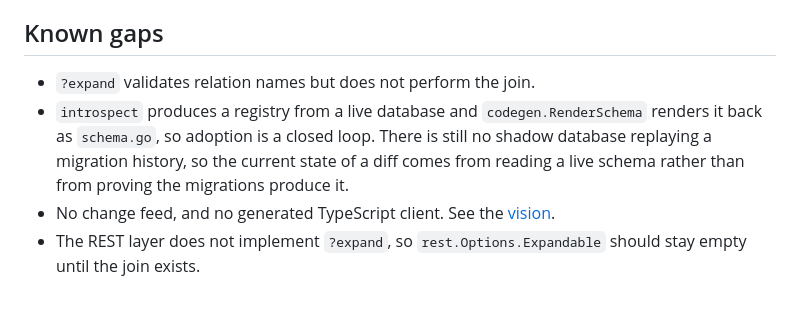
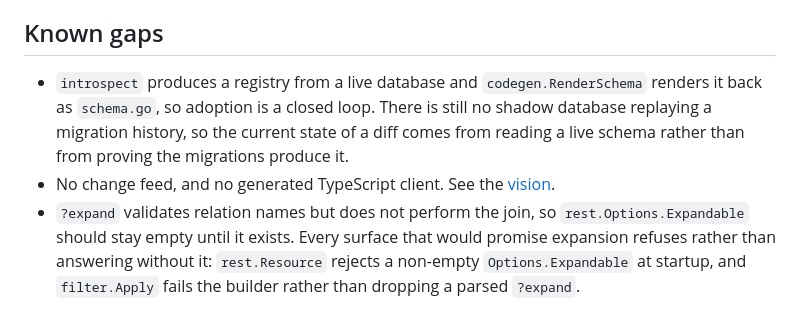
Before and after one commit to jryannel/sqlb, a Markdown page: docs/architecture.md, the part around the change. GitHub-like rendering.

Commit message:
docs(architecture): one accurate ?expand gap instead of two stale ones
The known-gaps list had two bullets about ?expand after the adoption work and
#3 landed either side of each other. The first still described the behaviour
#3 replaced — validates but does not join, with no mention that the surfaces
now refuse rather than accepting the parameter and answering without it.

Merged into the bullet that names what actually happens.

Co-Authored-By: Claude Opus 5 <noreply@anthropic.com>

```diff
--- a/docs/architecture.md
+++ b/docs/architecture.md
@@ -217,7 +217,6 @@ working is worse than no test, so those are exercised as real build attempts.
 
 ## Known gaps
 
-- `?expand` validates relation names but does not perform the join.
 - `introspect` produces a registry from a live database and
   `codegen.RenderSchema` renders it back as `schema.go`, so adoption is a closed
   loop. There is still no shadow database replaying a migration history, so the
@@ -225,5 +224,8 @@ working is worse than no test, so those are exercised as real build attempts.
   proving the migrations produce it.
 - No change feed, and no generated TypeScript client. See the
   [vision](vision.md).
-- The REST layer does not implement `?expand`, so `rest.Options.Expandable`
-  should stay empty until the join exists.
+- `?expand` validates relation names but does not perform the join, so
+  `rest.Options.Expandable` should stay empty until it exists. Every surface
+  that would promise expansion refuses rather than answering without it:
+  `rest.Resource` rejects a non-empty `Options.Expandable` at startup, and
+  `filter.Apply` fails the builder rather than dropping a parsed `?expand`.
```
